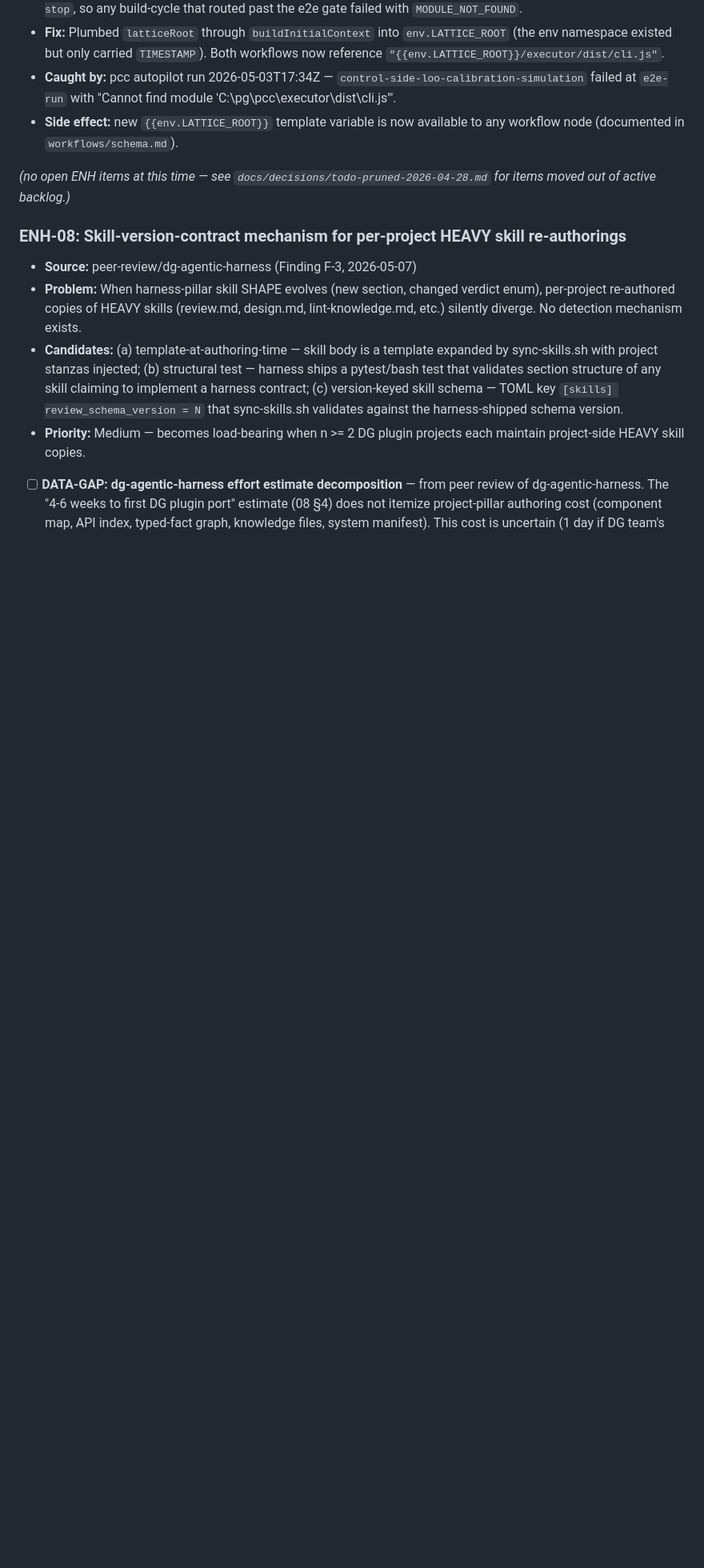
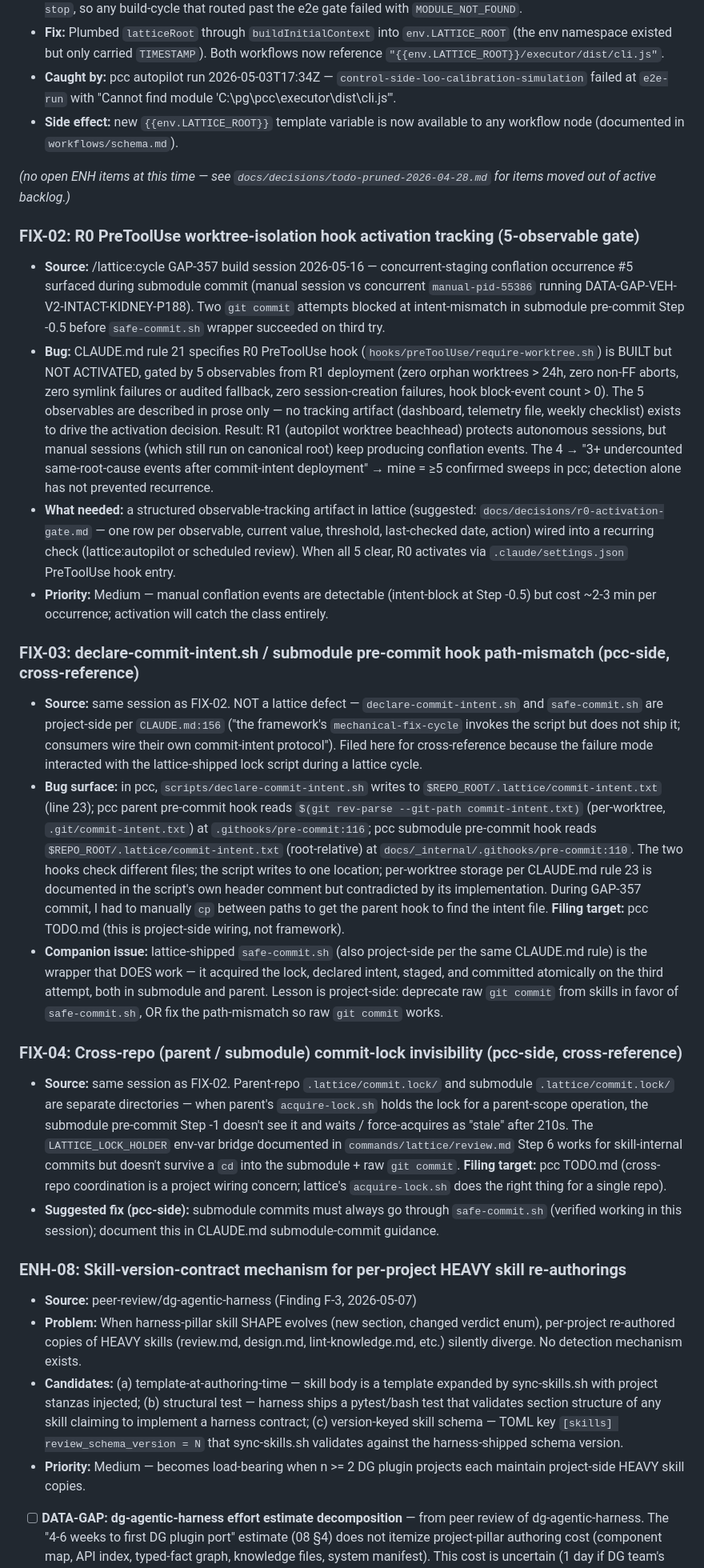
Before and after one commit to lbankurova/lattice, a Markdown page: TODO.md, the part around the change. Shown at 80% size. GitHub-like rendering; blank space fills up the shorter version.

Commit message:
docs(TODO): file FIX-02 R0 PreToolUse activation tracking + FIX-03/04 cross-refs
FIX-02 (lattice-actionable): R0 PreToolUse worktree-isolation hook is built but
not activated (CLAUDE.md rule 21). Activation gated by 5 prose-only observables
with no tracking artifact -- detection alone has not prevented recurrence
(conflation occurrence #5 surfaced in pcc GAP-357 build session 2026-05-16).
File a structured observable-tracking document + recurring check.

FIX-03 + FIX-04: cross-references pointing to pcc-side fixes (declare-commit-intent
path mismatch + cross-repo commit-lock invisibility). Filed here because both
surfaced during a lattice cycle; actual fixing target is pcc TODO.md.

Source: /lattice:cycle GAP-357 build session 2026-05-16.

```diff
--- a/TODO.md
+++ b/TODO.md
@@ -49,6 +49,21 @@
 - **Side effect:** new `{{env.LATTICE_ROOT}}` template variable is now available to any workflow node (documented in `workflows/schema.md`).
 
 _(no open ENH items at this time — see `docs/decisions/todo-pruned-2026-04-28.md` for items moved out of active backlog.)_
+
+### FIX-02: R0 PreToolUse worktree-isolation hook activation tracking (5-observable gate)
+- **Source:** /lattice:cycle GAP-357 build session 2026-05-16 — concurrent-staging conflation occurrence #5 surfaced during submodule commit (manual session vs concurrent `manual-pid-55386` running DATA-GAP-VEH-V2-INTACT-KIDNEY-P188). Two `git commit` attempts blocked at intent-mismatch in submodule pre-commit Step -0.5 before `safe-commit.sh` wrapper succeeded on third try.
+- **Bug:** CLAUDE.md rule 21 specifies R0 PreToolUse hook (`hooks/preToolUse/require-worktree.sh`) is BUILT but NOT ACTIVATED, gated by 5 observables from R1 deployment (zero orphan worktrees > 24h, zero non-FF aborts, zero symlink failures or audited fallback, zero session-creation failures, hook block-event count > 0). The 5 observables are described in prose only — no tracking artifact (dashboard, telemetry file, weekly checklist) exists to drive the activation decision. Result: R1 (autopilot worktree beachhead) protects autonomous sessions, but manual sessions (which still run on canonical root) keep producing conflation events. The 4 → "3+ undercounted same-root-cause events after commit-intent deployment" → mine = ≥5 confirmed sweeps in pcc; detection alone has not prevented recurrence.
+- **What needed:** a structured observable-tracking artifact in lattice (suggested: `docs/decisions/r0-activation-gate.md` — one row per observable, current value, threshold, last-checked date, action) wired into a recurring check (lattice:autopilot or scheduled review). When all 5 clear, R0 activates via `.claude/settings.json` PreToolUse hook entry.
+- **Priority:** Medium — manual conflation events are detectable (intent-block at Step -0.5) but cost ~2-3 min per occurrence; activation will catch the class entirely.
+
+### FIX-03: declare-commit-intent.sh / submodule pre-commit hook path-mismatch (pcc-side, cross-reference)
+- **Source:** same session as FIX-02. NOT a lattice defect — `declare-commit-intent.sh` and `safe-commit.sh` are project-side per `CLAUDE.md:156` ("the framework's `mechanical-fix-cycle` invokes the script but does not ship it; consumers wire their own commit-intent protocol"). Filed here for cross-reference because the failure mode interacted with the lattice-shipped lock script during a lattice cycle.
+- **Bug surface:** in pcc, `scripts/declare-commit-intent.sh` writes to `$REPO_ROOT/.lattice/commit-intent.txt` (line 23); pcc parent pre-commit hook reads `$(git rev-parse --git-path commit-intent.txt)` (per-worktree, `.git/commit-intent.txt`) at `.githooks/pre-commit:116`; pcc submodule pre-commit hook reads `$REPO_ROOT/.lattice/commit-intent.txt` (root-relative) at `docs/_internal/.githooks/pre-commit:110`. The two hooks check different files; the script writes to one location; per-worktree storage per CLAUDE.md rule 23 is documented in the script's own header comment but contradicted by its implementation. During GAP-357 commit, I had to manually `cp` between paths to get the parent hook to find the intent file. **Filing target:** pcc TODO.md (this is project-side wiring, not framework).
+- **Companion issue:** lattice-shipped `safe-commit.sh` (also project-side per the same CLAUDE.md rule) is the wrapper that DOES work — it acquired the lock, declared intent, staged, and committed atomically on the third attempt, both in submodule and parent. Lesson is project-side: deprecate raw `git commit` from skills in favor of `safe-commit.sh`, OR fix the path-mismatch so raw `git commit` works.
+
+### FIX-04: Cross-repo (parent / submodule) commit-lock invisibility (pcc-side, cross-reference)
+- **Source:** same session as FIX-02. Parent-repo `.lattice/commit.lock/` and submodule `.lattice/commit.lock/` are separate directories — when parent's `acquire-lock.sh` holds the lock for a parent-scope operation, the submodule pre-commit Step -1 doesn't see it and waits / force-acquires as "stale" after 210s. The `LATTICE_LOCK_HOLDER` env-var bridge documented in `commands/lattice/review.md` Step 6 works for skill-internal commits but doesn't survive a `cd` into the submodule + raw `git commit`. **Filing target:** pcc TODO.md (cross-repo coordination is a project wiring concern; lattice's `acquire-lock.sh` does the right thing for a single repo).
+- **Suggested fix (pcc-side):** submodule commits must always go through `safe-commit.sh` (verified working in this session); document this in CLAUDE.md submodule-commit guidance.
 
 ### ENH-08: Skill-version-contract mechanism for per-project HEAVY skill re-authorings
 - **Source:** peer-review/dg-agentic-harness (Finding F-3, 2026-05-07)
```
